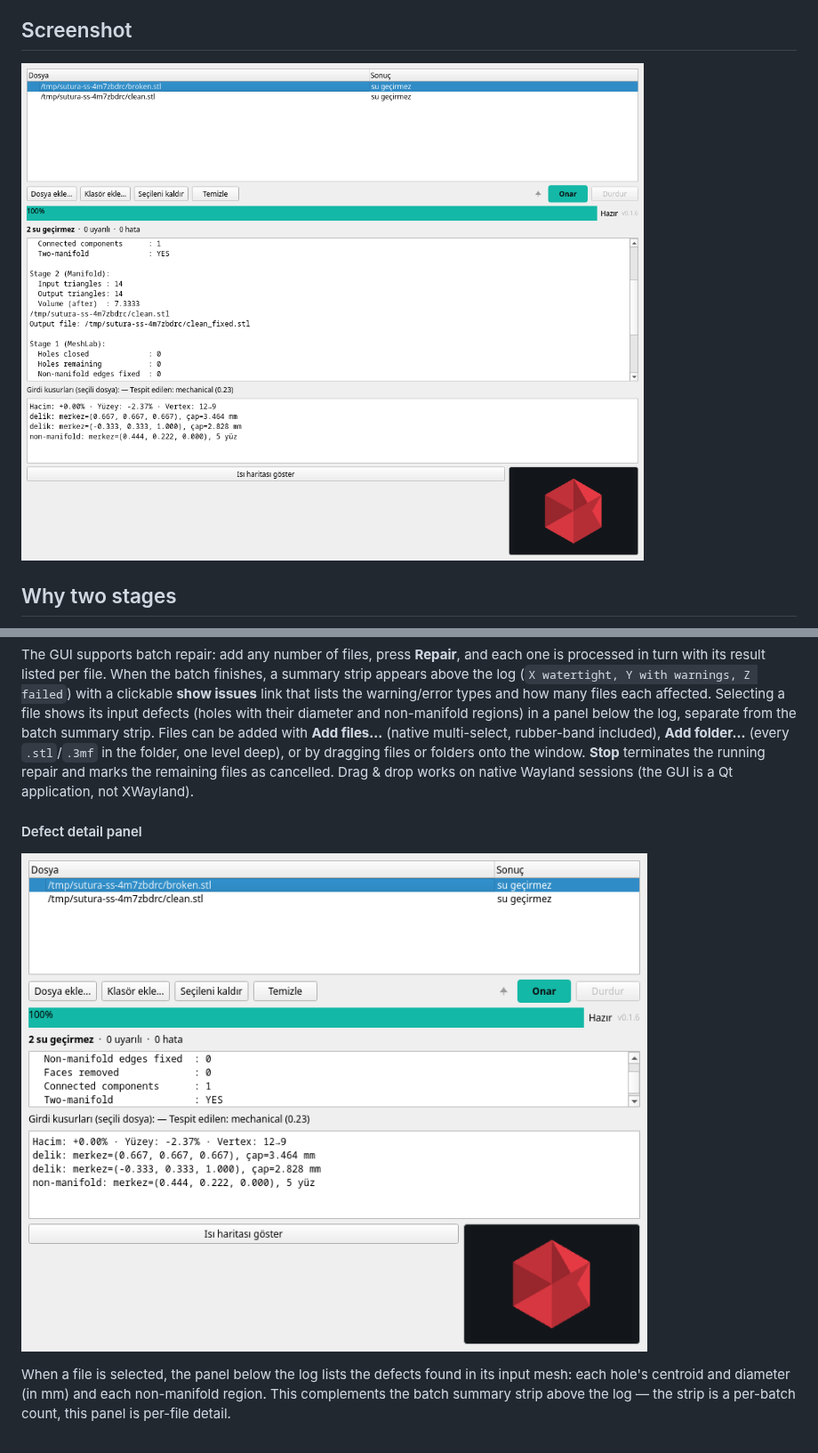
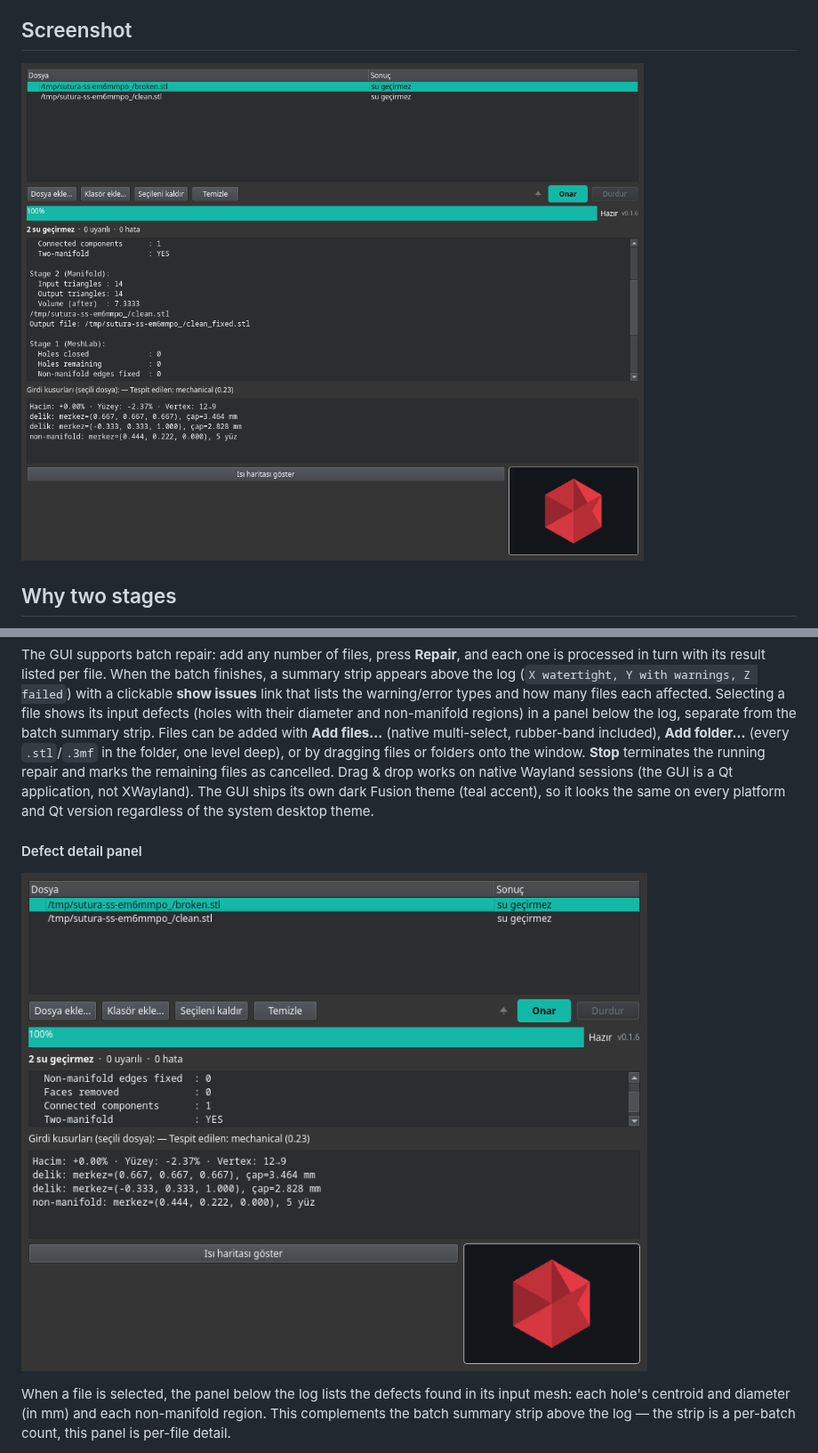
Before and after one commit to Krateian/Sutura, a Markdown page: README.md, 2 parts joined by grey strips. Shown at 89% size. Drawn GitHub-style; pictures changed too: assets/defect-panel.png, assets/screenshot.png.

```diff
--- a/README.md
+++ b/README.md
@@ -264,7 +264,9 @@ with **Add files…** (native multi-select, rubber-band included), **Add
 folder…** (every `.stl`/`.3mf` in the folder, one level deep), or by dragging
 files or folders onto the window. **Stop** terminates the running repair and
 marks the remaining files as cancelled. Drag & drop works on native Wayland
-sessions (the GUI is a Qt application, not XWayland).
+sessions (the GUI is a Qt application, not XWayland). The GUI ships its own
+dark Fusion theme (teal accent), so it looks the same on every platform and
+Qt version regardless of the system desktop theme.
 
 #### Defect detail panel
 
```
Also changed, not shown: CHANGELOG.md (+19 -0 lines), README.tr.md (+3 -1 lines), 2 other files.
